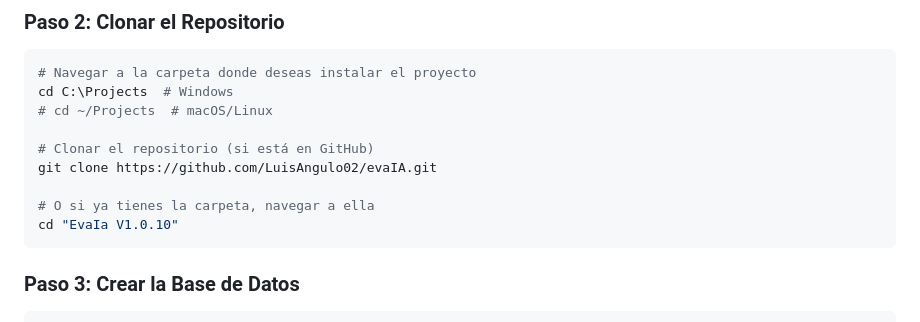
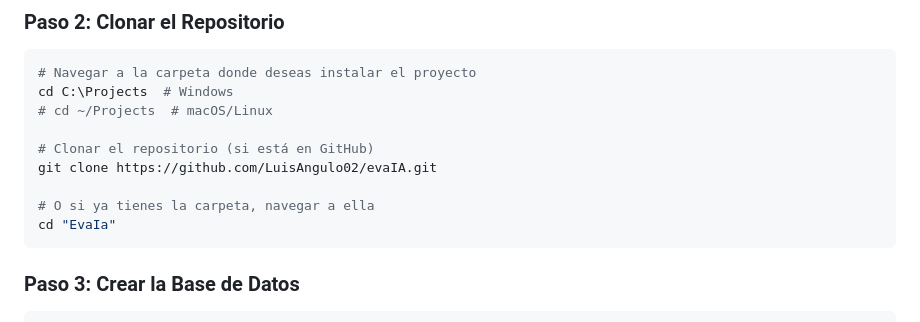
Before and after one commit to LuisAngulo02/evaIA, a Markdown page: README.md, the part around the change. GitHub-like rendering.

Commit message:
readme se actualizo

````diff
--- a/README.md
+++ b/README.md
@@ -119,7 +119,7 @@ cd C:\Projects  # Windows
 git clone https://github.com/LuisAngulo02/evaIA.git
 
 # O si ya tienes la carpeta, navegar a ella
-cd "EvaIa V1.0.10"
+cd "EvaIa"
 ```
 
 ### Paso 3: Crear la Base de Datos
````
